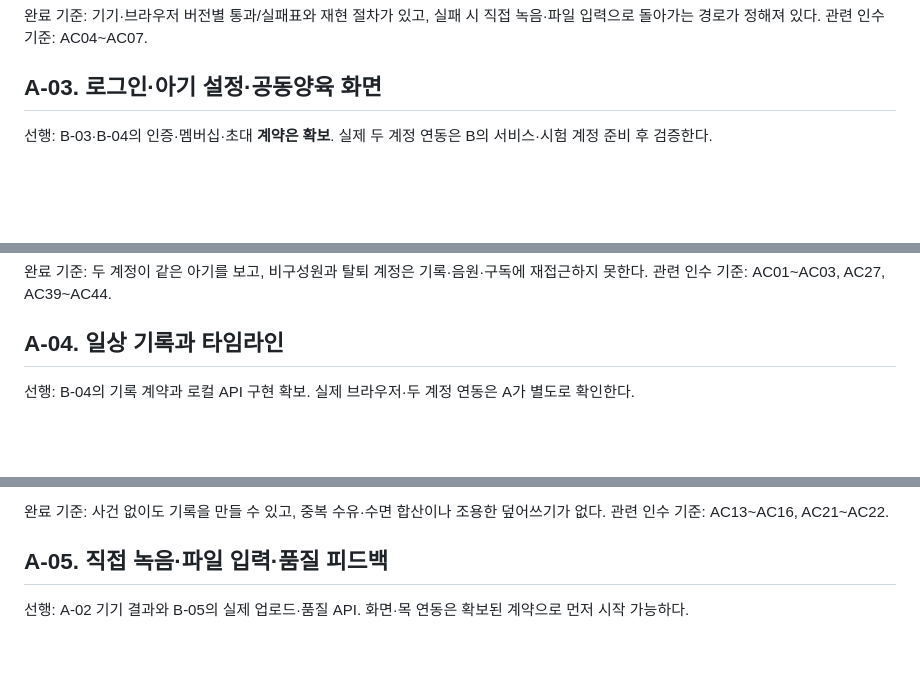
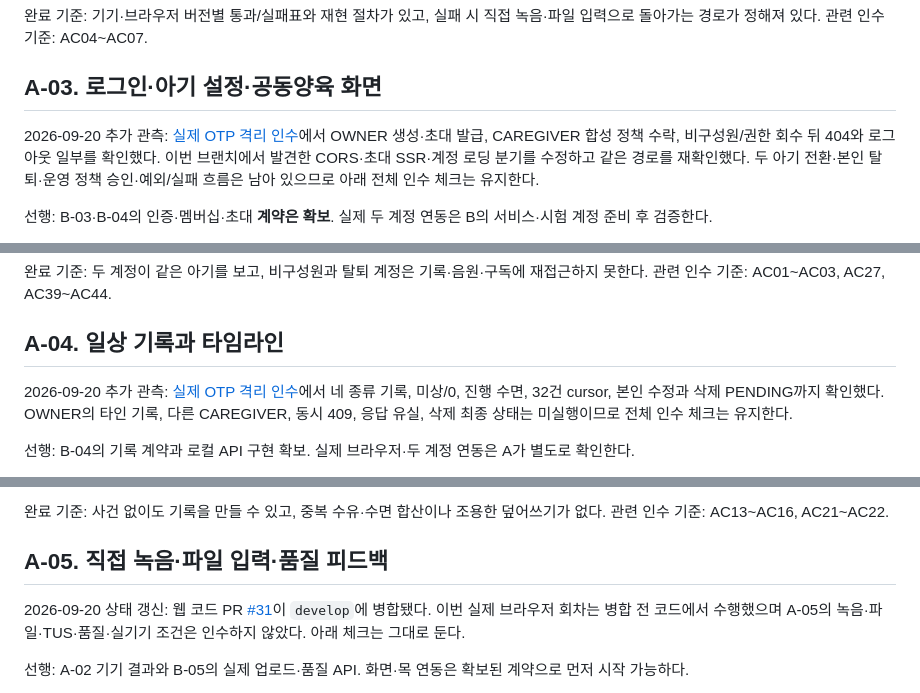
Before and after one commit to EungAElien/baby-care, a Markdown page: docs/baby-care-implementation-tasks-A-v2.md, 3 parts joined by grey strips. Rendered like a GitHub page; blank space fills up the shorter version.

```diff
--- a/docs/baby-care-implementation-tasks-A-v2.md
+++ b/docs/baby-care-implementation-tasks-A-v2.md
@@ -142,6 +155,8 @@ Codex에게 맡길 때는 아래의 **한 번에 맡길 범위**처럼 작은
 완료 기준: 기기·브라우저 버전별 통과/실패표와 재현 절차가 있고, 실패 시 직접 녹음·파일 입력으로 돌아가는 경로가 정해져 있다. 관련 인수 기준: AC04~AC07.
 
 ## A-03. 로그인·아기 설정·공동양육 화면
+
+2026-09-20 추가 관측: [실제 OTP 격리 인수](./verification/a-acceptance-local-2026-09-20.md)에서 OWNER 생성·초대 발급, CAREGIVER 합성 정책 수락, 비구성원/권한 회수 뒤 404와 로그아웃 일부를 확인했다. 이번 브랜치에서 발견한 CORS·초대 SSR·계정 로딩 분기를 수정하고 같은 경로를 재확인했다. 두 아기 전환·본인 탈퇴·운영 정책 승인·예외/실패 흐름은 남아 있으므로 아래 전체 인수 체크는 유지한다.
 
 선행: B-03·B-04의 인증·멤버십·초대 **계약은 확보**. 실제 두 계정 연동은 B의 서비스·시험 계정 준비 후 검증한다.
 
@@ -204,6 +219,8 @@ B-04 인계(`docs/handoffs/b04-account-shared-care-records.md`, `feature/b04-acc
 
 ## A-04. 일상 기록과 타임라인
 
+2026-09-20 추가 관측: [실제 OTP 격리 인수](./verification/a-acceptance-local-2026-09-20.md)에서 네 종류 기록, 미상/0, 진행 수면, 32건 cursor, 본인 수정과 삭제 PENDING까지 확인했다. OWNER의 타인 기록, 다른 CAREGIVER, 동시 409, 응답 유실, 삭제 최종 상태는 미실행이므로 전체 인수 체크는 유지한다.
+
 선행: B-04의 기록 계약과 로컬 API 구현 확보. 실제 브라우저·두 계정 연동은 A가 별도로 확인한다.
 
 - [ ] **[Codex → 직접 확인]** 수유·수면·기저귀·기타 일상 입력과 조회, 수정·삭제를 FastAPI로 구현한다. CAREGIVER는 본인 확정 기록만 수정·삭제하고 OWNER는 타인 확정 기록도 수정할 수 있으며, 타인 비공유 초안은 보이지 않게 한다. A가 입력 흐름을 확인한다. (F09·F14)
@@ -233,6 +250,8 @@ B-04 인계(`docs/handoffs/b04-account-shared-care-records.md`, `feature/b04-acc
 완료 기준: 사건 없이도 기록을 만들 수 있고, 중복 수유·수면 합산이나 조용한 덮어쓰기가 없다. 관련 인수 기준: AC13~AC16, AC21~AC22.
 
 ## A-05. 직접 녹음·파일 입력·품질 피드백
+
+2026-09-20 상태 갱신: 웹 코드 PR [#31](https://github.com/EungAElien/baby-care/pull/31)이 `develop`에 병합됐다. 이번 실제 브라우저 회차는 병합 전 코드에서 수행했으며 A-05의 녹음·파일·TUS·품질·실기기 조건은 인수하지 않았다. 아래 체크는 그대로 둔다.
 
 선행: A-02 기기 결과와 B-05의 실제 업로드·품질 API. 화면·목 연동은 확보된 계약으로 먼저 시작 가능하다.
 
```
Also changed, not shown: other parts of docs/baby-care-implementation-tasks-A-v2.md (+19 -2 lines), docs/a02-audio-device-check.md (+2 -2 lines), docs/verification/a-acceptance-local-2026-09-20.md (added, +39 -0 lines).
